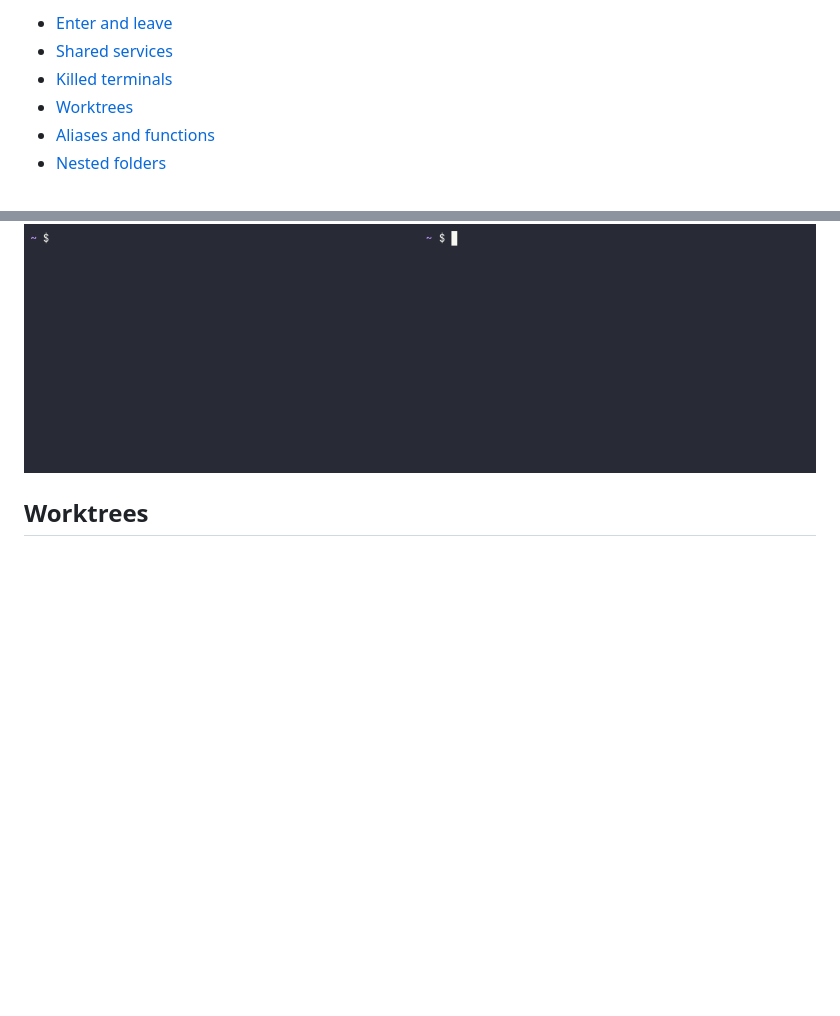
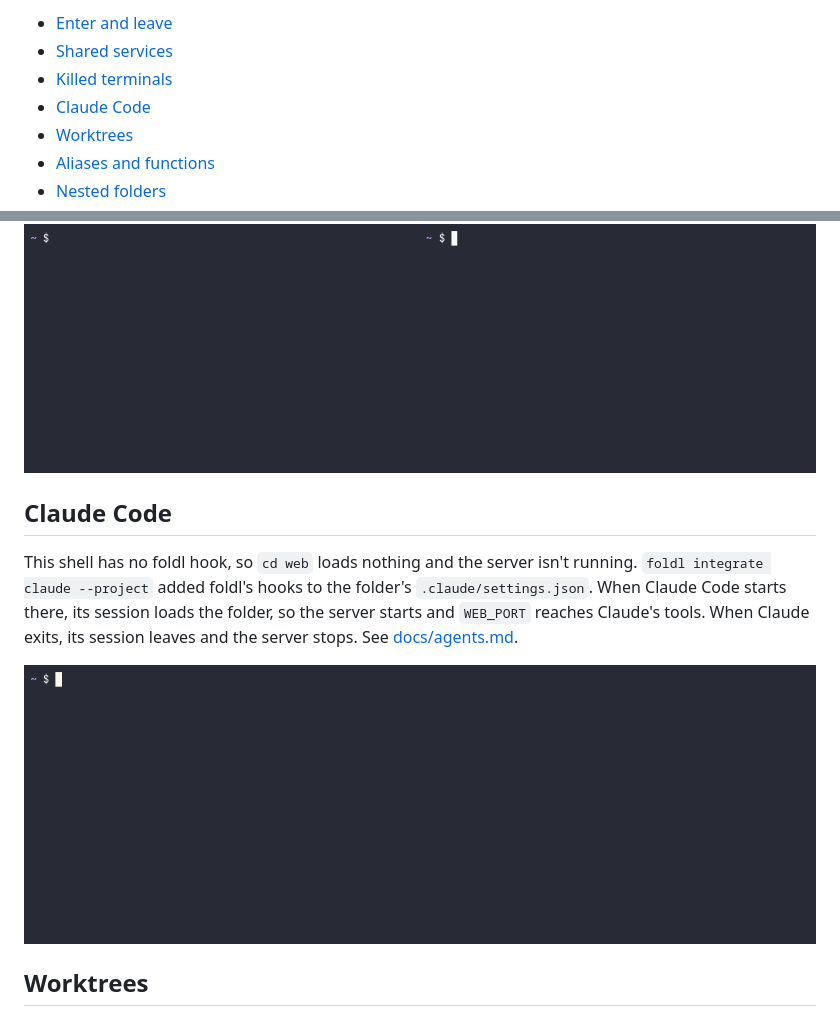
Before and after one commit to skogsbrus/foldl, a Markdown page: docs/demos.md, 2 parts joined by grey strips. GitHub-like rendering; pictures changed too: docs/demos/claude.gif (added); blank space fills up the shorter version.

Commit message:
docs: show a Claude Code session using foldl
Agents are a main reason foldl exists, but no demo showed one. The new
demo curls a shared server before, during and after a claude -p run:
it only answers while Claude's session holds the folder.

Co-Authored-By: Claude Opus 5.5 <noreply@anthropic.com>

```diff
--- a/docs/demos.md
+++ b/docs/demos.md
@@ -14,6 +14,7 @@ nix develop -c scripts/demos shared                  # one
 - [Enter and leave](#enter-and-leave)
 - [Shared services](#shared-services)
 - [Killed terminals](#killed-terminals)
+- [Claude Code](#claude-code)
 - [Worktrees](#worktrees)
 - [Aliases and functions](#aliases-and-functions)
 - [Nested folders](#nested-folders)
@@ -49,6 +50,17 @@ a small holder process that notices its shell is gone and runs the leave
 for it, so the server still stops.
 
 ![the last shell using a shared server is killed with kill -9, and the server stops anyway](demos/killed.gif)
+
+## Claude Code
+
+This shell has no foldl hook, so `cd web` loads nothing and the server
+isn't running. `foldl integrate claude --project` added foldl's hooks to the
+folder's `.claude/settings.json`. When Claude Code starts there, its session
+loads the folder, so the server starts and `WEB_PORT` reaches Claude's
+tools. When Claude exits, its session leaves and the server stops. See
+[docs/agents.md](agents.md).
+
+![curl fails before Claude starts; claude -p finds the server through WEB_PORT; curl fails again after Claude exits](demos/claude.gif)
 
 ## Worktrees
 
```
Also changed, not shown: README.md (+3 -3 lines), 1 other file.
